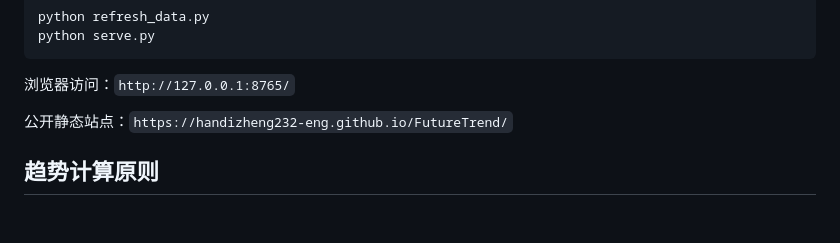
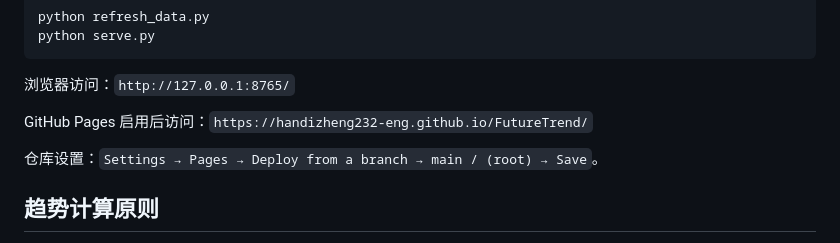
Before and after one commit to handizheng232-eng/FutureTrend, a Markdown page: README.md, the part around the change. Drawn GitHub-style; blank space fills up the shorter version.

Commit message:
Document GitHub Pages activation

```diff
--- a/README.md
+++ b/README.md
@@ -52,7 +52,9 @@ python serve.py
 
 浏览器访问：`http://127.0.0.1:8765/`
 
-公开静态站点：`https://handizheng232-eng.github.io/FutureTrend/`
+GitHub Pages 启用后访问：`https://handizheng232-eng.github.io/FutureTrend/`
+
+仓库设置：`Settings → Pages → Deploy from a branch → main / (root) → Save`。
 
 ## 趋势计算原则
 
```
